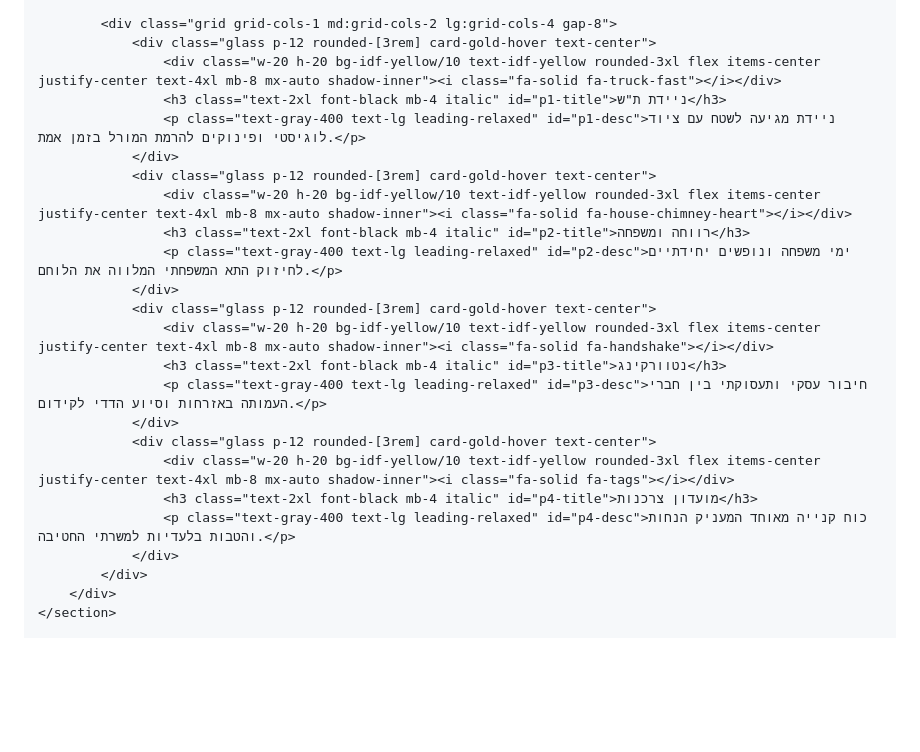
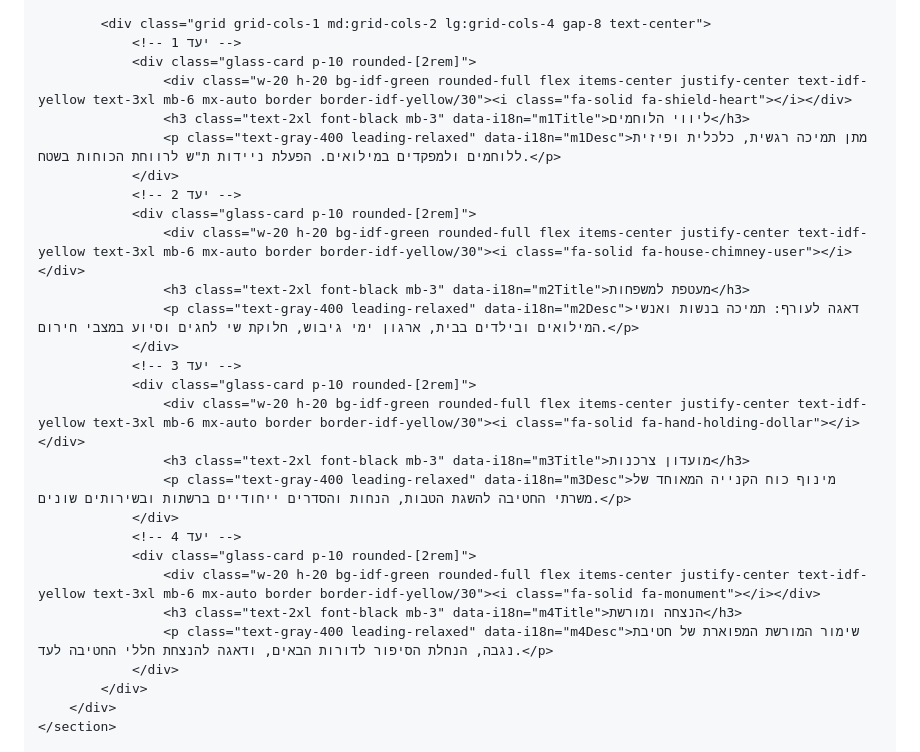
Before and after one commit to aaciyoni-bot/189, a Markdown page: README.md, the part around one of its changes. Drawn GitHub-style; blank space fills up the shorter version.

```diff
--- a/README.md
+++ b/README.md
@@ -142,25 +140,29 @@
             </div>
 
-            <div class="grid grid-cols-1 md:grid-cols-2 lg:grid-cols-4 gap-8">
-                <div class="glass p-12 rounded-[3rem] card-gold-hover text-center">
-                    <div class="w-20 h-20 bg-idf-yellow/10 text-idf-yellow rounded-3xl flex items-center justify-center text-4xl mb-8 mx-auto shadow-inner"><i class="fa-solid fa-truck-fast"></i></div>
-                    <h3 class="text-2xl font-black mb-4 italic" id="p1-title">ניידת ת"ש</h3>
-                    <p class="text-gray-400 text-lg leading-relaxed" id="p1-desc">ניידת מגיעה לשטח עם ציוד לוגיסטי ופינוקים להרמת המורל בזמן אמת.</p>
+            <div class="grid grid-cols-1 md:grid-cols-2 lg:grid-cols-4 gap-8 text-center">
+                <!-- יעד 1 -->
+                <div class="glass-card p-10 rounded-[2rem]">
+                    <div class="w-20 h-20 bg-idf-green rounded-full flex items-center justify-center text-idf-yellow text-3xl mb-6 mx-auto border border-idf-yellow/30"><i class="fa-solid fa-shield-heart"></i></div>
+                    <h3 class="text-2xl font-black mb-3" data-i18n="m1Title">ליווי הלוחמים</h3>
+                    <p class="text-gray-400 leading-relaxed" data-i18n="m1Desc">מתן תמיכה רגשית, כלכלית ופיזית ללוחמים ולמפקדים במילואים. הפעלת ניידות ת"ש לרווחת הכוחות בשטח.</p>
                 </div>
-                <div class="glass p-12 rounded-[3rem] card-gold-hover text-center">
-                    <div class="w-20 h-20 bg-idf-yellow/10 text-idf-yellow rounded-3xl flex items-center justify-center text-4xl mb-8 mx-auto shadow-inner"><i class="fa-solid fa-house-chimney-heart"></i></div>
-                    <h3 class="text-2xl font-black mb-4 italic" id="p2-title">רווחה ומשפחה</h3>
-                    <p class="text-gray-400 text-lg leading-relaxed" id="p2-desc">ימי משפחה ונופשים יחידתיים לחיזוק התא המשפחתי המלווה את הלוחם.</p>
+                <!-- יעד 2 -->
+                <div class="glass-card p-10 rounded-[2rem]">
+                    <div class="w-20 h-20 bg-idf-green rounded-full flex items-center justify-center text-idf-yellow text-3xl mb-6 mx-auto border border-idf-yellow/30"><i class="fa-solid fa-house-chimney-user"></i></div>
+                    <h3 class="text-2xl font-black mb-3" data-i18n="m2Title">מעטפת למשפחות</h3>
+                    <p class="text-gray-400 leading-relaxed" data-i18n="m2Desc">דאגה לעורף: תמיכה בנשות ואנשי המילואים ובילדים בבית, ארגון ימי גיבוש, חלוקת שי לחגים וסיוע במצבי חירום.</p>
                 </div>
-                <div class="glass p-12 rounded-[3rem] card-gold-hover text-center">
-                    <div class="w-20 h-20 bg-idf-yellow/10 text-idf-yellow rounded-3xl flex items-center justify-center text-4xl mb-8 mx-auto shadow-inner"><i class="fa-solid fa-handshake"></i></div>
-                    <h3 class="text-2xl font-black mb-4 italic" id="p3-title">נטוורקינג</h3>
-                    <p class="text-gray-400 text-lg leading-relaxed" id="p3-desc">חיבור עסקי ותעסוקתי בין חברי העמותה באזרחות וסיוע הדדי לקידום.</p>
+                <!-- יעד 3 -->
+                <div class="glass-card p-10 rounded-[2rem]">
+                    <div class="w-20 h-20 bg-idf-green rounded-full flex items-center justify-center text-idf-yellow text-3xl mb-6 mx-auto border border-idf-yellow/30"><i class="fa-solid fa-hand-holding-dollar"></i></div>
+                    <h3 class="text-2xl font-black mb-3" data-i18n="m3Title">מועדון צרכנות</h3>
+                    <p class="text-gray-400 leading-relaxed" data-i18n="m3Desc">מינוף כוח הקנייה המאוחד של משרתי החטיבה להשגת הטבות, הנחות והסדרים ייחודיים ברשתות ובשירותים שונים.</p>
                 </div>
-                <div class="glass p-12 rounded-[3rem] card-gold-hover text-center">
-                    <div class="w-20 h-20 bg-idf-yellow/10 text-idf-yellow rounded-3xl flex items-center justify-center text-4xl mb-8 mx-auto shadow-inner"><i class="fa-solid fa-tags"></i></div>
-                    <h3 class="text-2xl font-black mb-4 italic" id="p4-title">מועדון צרכנות</h3>
-                    <p class="text-gray-400 text-lg leading-relaxed" id="p4-desc">כוח קנייה מאוחד המעניק הנחות והטבות בלעדיות למשרתי החטיבה.</p>
+                <!-- יעד 4 -->
+                <div class="glass-card p-10 rounded-[2rem]">
+                    <div class="w-20 h-20 bg-idf-green rounded-full flex items-center justify-center text-idf-yellow text-3xl mb-6 mx-auto border border-idf-yellow/30"><i class="fa-solid fa-monument"></i></div>
+                    <h3 class="text-2xl font-black mb-3" data-i18n="m4Title">הנצחה ומורשת</h3>
+                    <p class="text-gray-400 leading-relaxed" data-i18n="m4Desc">שימור המורשת המפוארת של חטיבת נגבה, הנחלת הסיפור לדורות הבאים, ודאגה להנצחת חללי החטיבה לעד.</p>
                 </div>
             </div>
         </div>
```
Also changed, not shown: other parts of README.md (+304 -294 lines).
